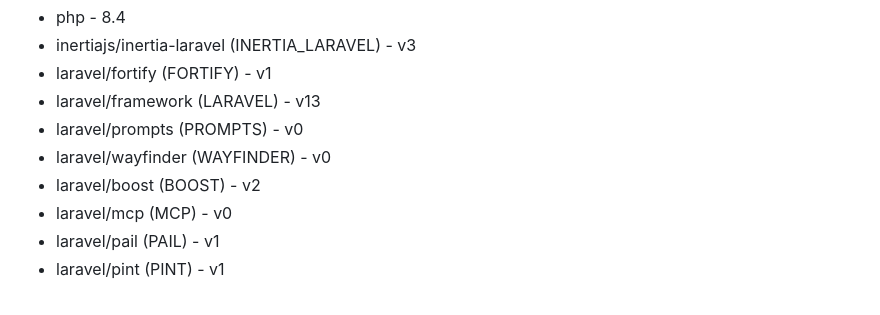
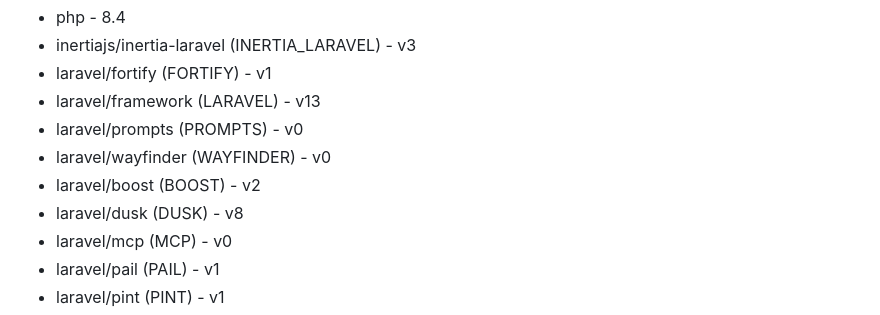
Before and after one commit to Andndre/agungandre.my.id, a Markdown page: AGENTS.md, the part around the change. Rendered like a GitHub page.

Commit message:
docs: add Dusk version to AGENTS.md and CLAUDE.md

```diff
--- a/AGENTS.md
+++ b/AGENTS.md
@@ -16,6 +16,7 @@ This application is a Laravel application and its main Laravel ecosystems packag
 - laravel/prompts (PROMPTS) - v0
 - laravel/wayfinder (WAYFINDER) - v0
 - laravel/boost (BOOST) - v2
+- laravel/dusk (DUSK) - v8
 - laravel/mcp (MCP) - v0
 - laravel/pail (PAIL) - v1
 - laravel/pint (PINT) - v1
```
Also changed, not shown: CLAUDE.md (+1 -0 lines).
